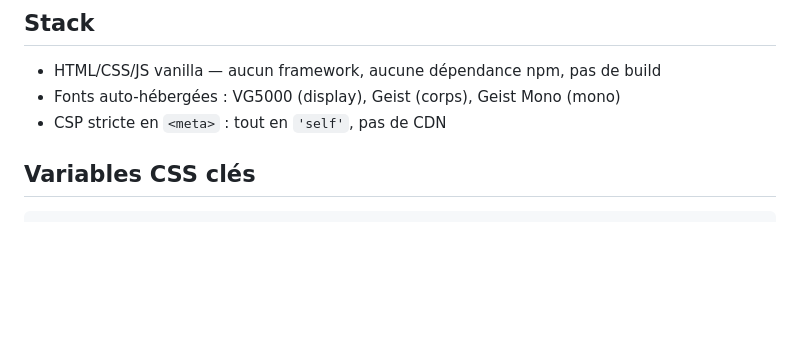
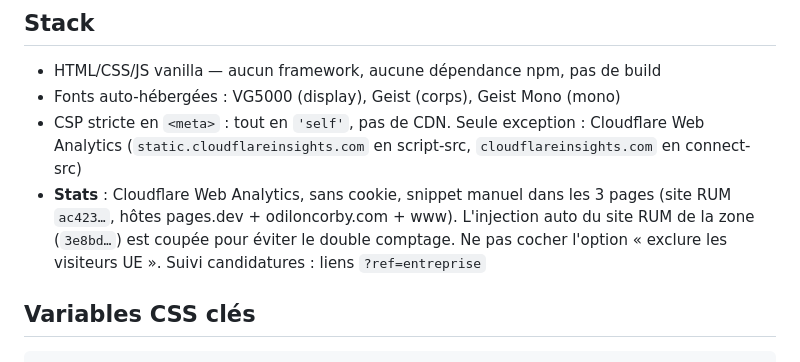
Before and after one commit to odiloncorby-creator/odilon.corby, a Markdown page: CLAUDE.md, the part around the change. Rendered like a GitHub page; blank space fills up the shorter version.

Commit message:
Docs : Web Analytics et exception CSP
Co-Authored-By: Claude Opus 5.5 <noreply@anthropic.com>

```diff
--- a/CLAUDE.md
+++ b/CLAUDE.md
@@ -25,7 +25,8 @@ Voir `docs/STATUS.md` (fait, en cours, prochain chantier : dépublication de Fra
 
 - HTML/CSS/JS vanilla — aucun framework, aucune dépendance npm, pas de build
 - Fonts auto-hébergées : VG5000 (display), Geist (corps), Geist Mono (mono)
-- CSP stricte en `<meta>` : tout en `'self'`, pas de CDN
+- CSP stricte en `<meta>` : tout en `'self'`, pas de CDN. Seule exception : Cloudflare Web Analytics (`static.cloudflareinsights.com` en script-src, `cloudflareinsights.com` en connect-src)
+- **Stats** : Cloudflare Web Analytics, sans cookie, snippet manuel dans les 3 pages (site RUM `ac423…`, hôtes pages.dev + odiloncorby.com + www). L'injection auto du site RUM de la zone (`3e8bd…`) est coupée pour éviter le double comptage. Ne pas cocher l'option « exclure les visiteurs UE ». Suivi candidatures : liens `?ref=entreprise`
 
 ## Variables CSS clés
 
```
